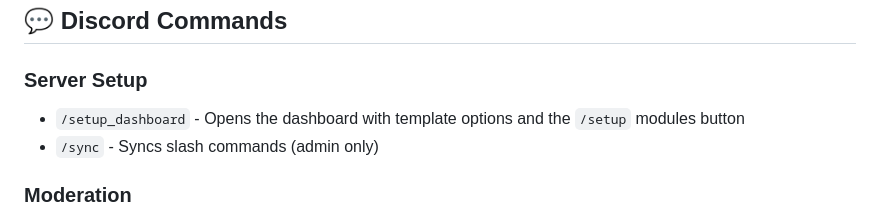
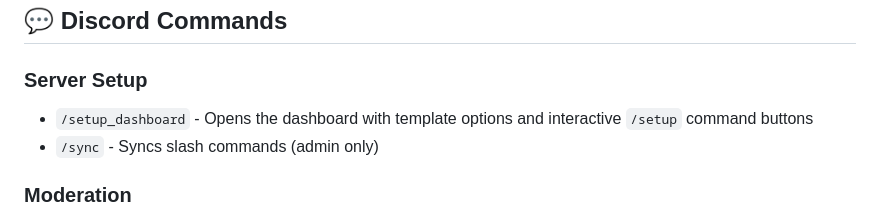
Before and after one commit to revsync09-dot/channel-manager, a Markdown page: DASHBOARD_GUIDE.md, the part around the change. GitHub-like rendering.

```diff
--- a/DASHBOARD_GUIDE.md
+++ b/DASHBOARD_GUIDE.md
@@ -121,7 +121,7 @@ Modern, Discord-themed web dashboard for complete bot management. Access at `htt
 ## 💬 Discord Commands
 
 ### Server Setup
-- `/setup_dashboard` - Opens the dashboard with template options and the `/setup` modules button
+- `/setup_dashboard` - Opens the dashboard with template options and interactive `/setup` command buttons
 - `/sync` - Syncs slash commands (admin only)
 
 ### Moderation
```
